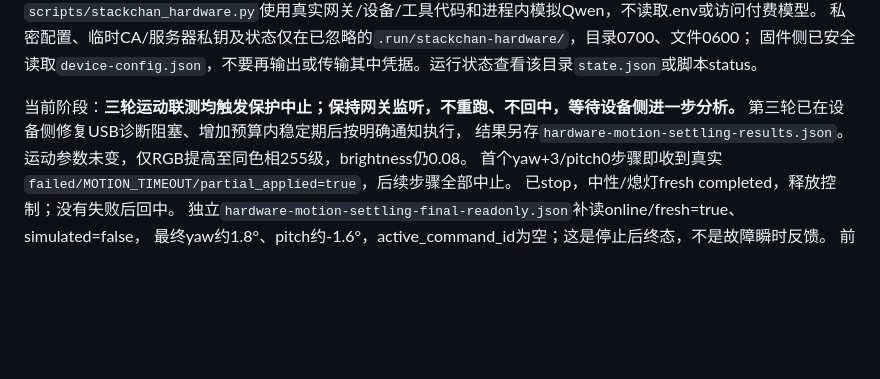
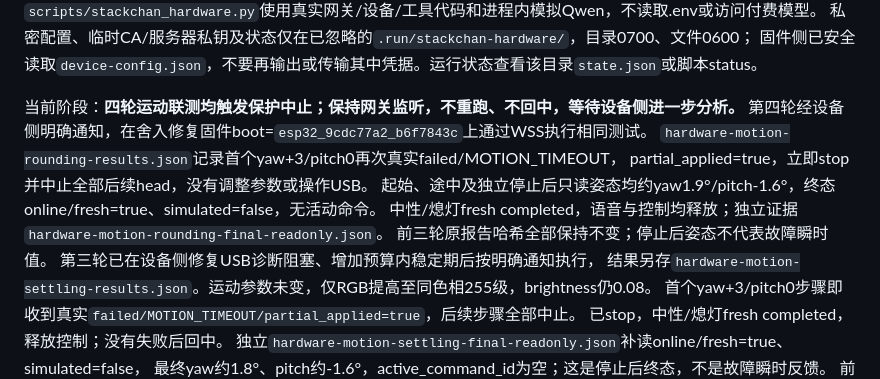
Before and after one commit to kirin7002/s2s_demo, a Markdown page: docs/handoff.md, the part around the change. Rendered like a GitHub page; blank space fills up the shorter version.

Commit message:
docs: preserve fourth motion timeout and released control evidence

```diff
--- a/docs/handoff.md
+++ b/docs/handoff.md
@@ -22,7 +22,13 @@
 私密配置、临时CA/服务器私钥及状态仅在已忽略的`.run/stackchan-hardware/`，目录0700、文件0600；
 固件侧已安全读取`device-config.json`，不要再输出或传输其中凭据。运行状态查看该目录`state.json`或脚本status。
 
-当前阶段：**三轮运动联测均触发保护中止；保持网关监听，不重跑、不回中，等待设备侧进一步分析。**
+当前阶段：**四轮运动联测均触发保护中止；保持网关监听，不重跑、不回中，等待设备侧进一步分析。**
+第四轮经设备侧明确通知，在舍入修复固件boot=`esp32_9cdc77a2_b6f7843c`上通过WSS执行相同测试。
+`hardware-motion-rounding-results.json`记录首个yaw+3/pitch0再次真实failed/MOTION_TIMEOUT，
+partial_applied=true，立即stop并中止全部后续head，没有调整参数或操作USB。
+起始、途中及独立停止后只读姿态均约yaw1.9°/pitch-1.6°，终态online/fresh=true、simulated=false，无活动命令。
+中性/熄灯fresh completed，语音与控制均释放；独立证据`hardware-motion-rounding-final-readonly.json`。
+前三轮原报告哈希全部保持不变；停止后姿态不代表故障瞬时值。
 第三轮已在设备侧修复USB诊断阻塞、增加预算内稳定期后按明确通知执行，
 结果另存`hardware-motion-settling-results.json`。运动参数未变，仅RGB提高至同色相255级，brightness仍0.08。
 首个yaw+3/pitch0步骤即收到真实`failed/MOTION_TIMEOUT/partial_applied=true`，后续步骤全部中止。
```
Also changed, not shown: docs/stackchan-integration.md (+6 -0 lines).
